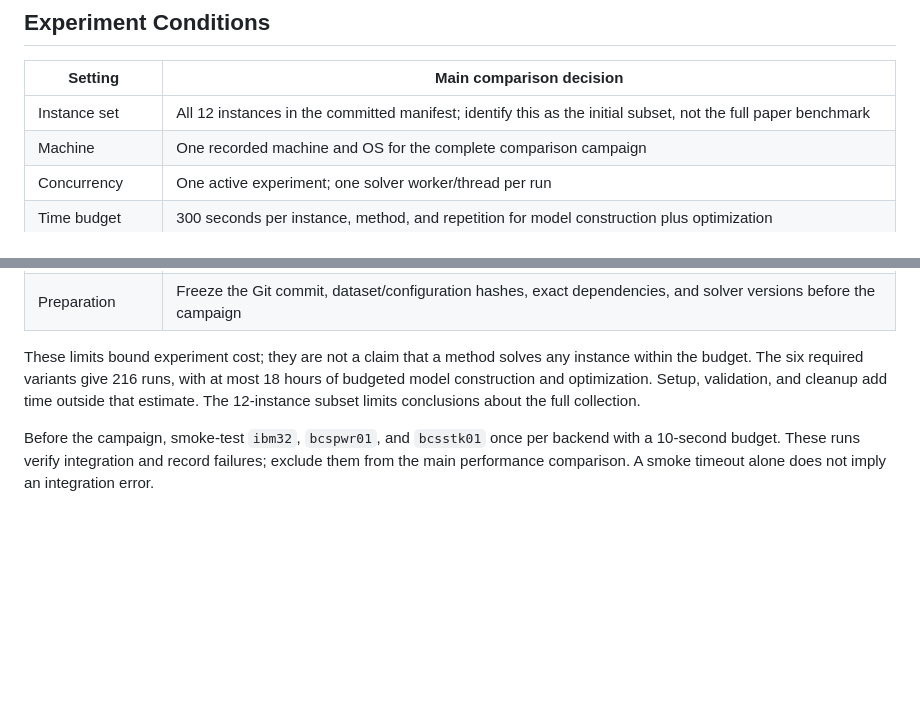
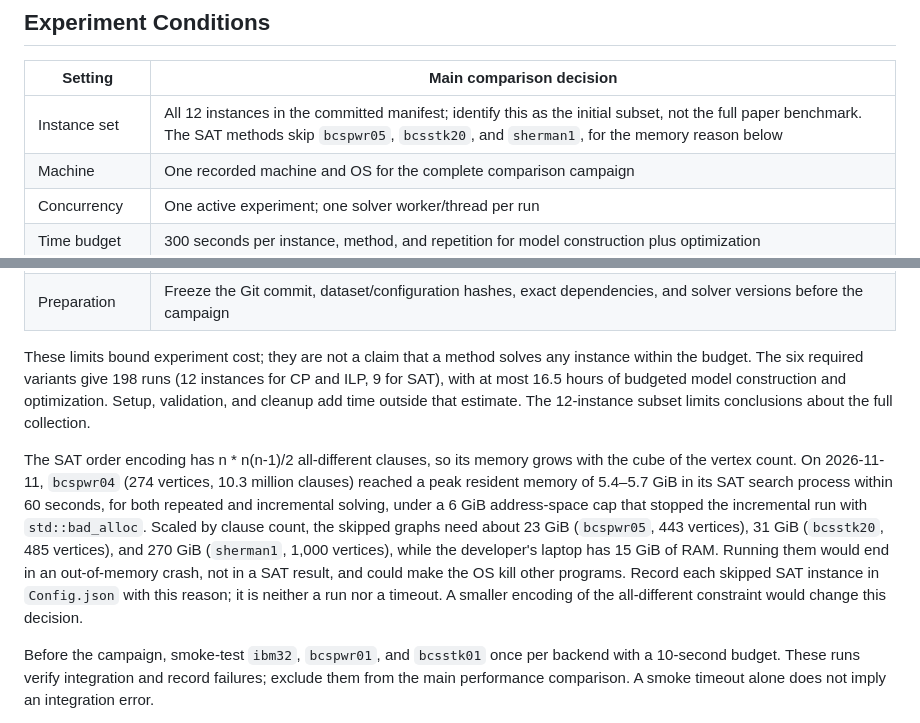
Before and after one commit to Binhbocnc1234/BandwidthMinimization, a Markdown page: docs/ExperimentContract.md, 2 parts joined by grey strips. Rendered like a GitHub page; blank space fills up the shorter version.

Commit message:
docs(contract): skip bcspwr05, bcsstk20 and sherman1 in SAT runs because the order encoding exceeds RAM
Agent-Session: eaae7fac

```diff
--- a/docs/ExperimentContract.md
+++ b/docs/ExperimentContract.md
@@ -57,7 +57,7 @@ Use `sat_pairwise_incremental` for the optional pairwise extension; a separate `
 
 | Setting | Main comparison decision |
 |---|---|
-| Instance set | All 12 instances in the committed manifest; identify this as the initial subset, not the full paper benchmark |
+| Instance set | All 12 instances in the committed manifest; identify this as the initial subset, not the full paper benchmark. The SAT methods skip `bcspwr05`, `bcsstk20`, and `sherman1`, for the memory reason below |
 | Machine | One recorded machine and OS for the complete comparison campaign |
 | Concurrency | One active experiment; one solver worker/thread per run |
 | Time budget | 300 seconds per instance, method, and repetition for model construction plus optimization |
@@ -68,7 +68,9 @@ Use `sat_pairwise_incremental` for the optional pairwise extension; a separate `
 | Backend settings | One thread, the assigned seed, and declared time settings; record every other nondefault option |
 | Preparation | Freeze the Git commit, dataset/configuration hashes, exact dependencies, and solver versions before the campaign |
 
-These limits bound experiment cost; they are not a claim that a method solves any instance within the budget. The six required variants give 216 runs, with at most 18 hours of budgeted model construction and optimization. Setup, validation, and cleanup add time outside that estimate. The 12-instance subset limits conclusions about the full collection.
+These limits bound experiment cost; they are not a claim that a method solves any instance within the budget. The six required variants give 198 runs (12 instances for CP and ILP, 9 for SAT), with at most 16.5 hours of budgeted model construction and optimization. Setup, validation, and cleanup add time outside that estimate. The 12-instance subset limits conclusions about the full collection.
+
+The SAT order encoding has n * n(n-1)/2 all-different clauses, so its memory grows with the cube of the vertex count. On 2026-11-11, `bcspwr04` (274 vertices, 10.3 million clauses) reached a peak resident memory of 5.4–5.7 GiB in its SAT search process within 60 seconds, for both repeated and incremental solving, under a 6 GiB address-space cap that stopped the incremental run with `std::bad_alloc`. Scaled by clause count, the skipped graphs need about 23 GiB (`bcspwr05`, 443 vertices), 31 GiB (`bcsstk20`, 485 vertices), and 270 GiB (`sherman1`, 1,000 vertices), while the developer's laptop has 15 GiB of RAM. Running them would end in an out-of-memory crash, not in a SAT result, and could make the OS kill other programs. Record each skipped SAT instance in `Config.json` with this reason; it is neither a run nor a timeout. A smaller encoding of the all-different constraint would change this decision.
 
 Before the campaign, smoke-test `ibm32`, `bcspwr01`, and `bcsstk01` once per backend with a 10-second budget. These runs verify integration and record failures; exclude them from the main performance comparison. A smoke timeout alone does not imply an integration error.
 
```
